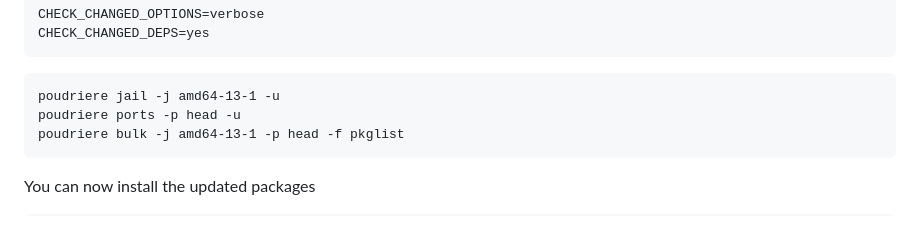
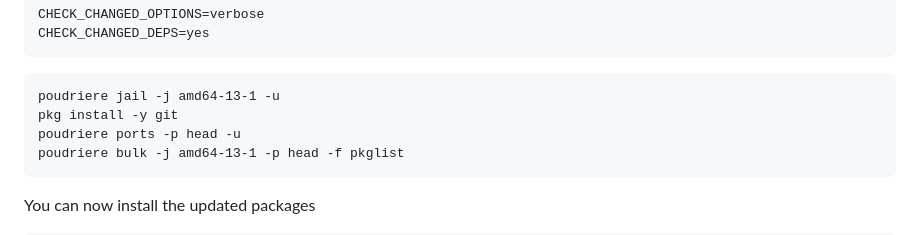
Before and after one commit to possnfiffer/bsd-pw, a Markdown page: docs/Intro_to_FreeBSD_Workshop.md, the part around the change. Rendered like a GitHub page.

````diff
--- a/docs/Intro_to_FreeBSD_Workshop.md
+++ b/docs/Intro_to_FreeBSD_Workshop.md
@@ -415,6 +415,7 @@ CHECK_CHANGED_DEPS=yes
 
 ```tcsh
 poudriere jail -j amd64-13-1 -u
+pkg install -y git
 poudriere ports -p head -u
 poudriere bulk -j amd64-13-1 -p head -f pkglist
 ```
````
